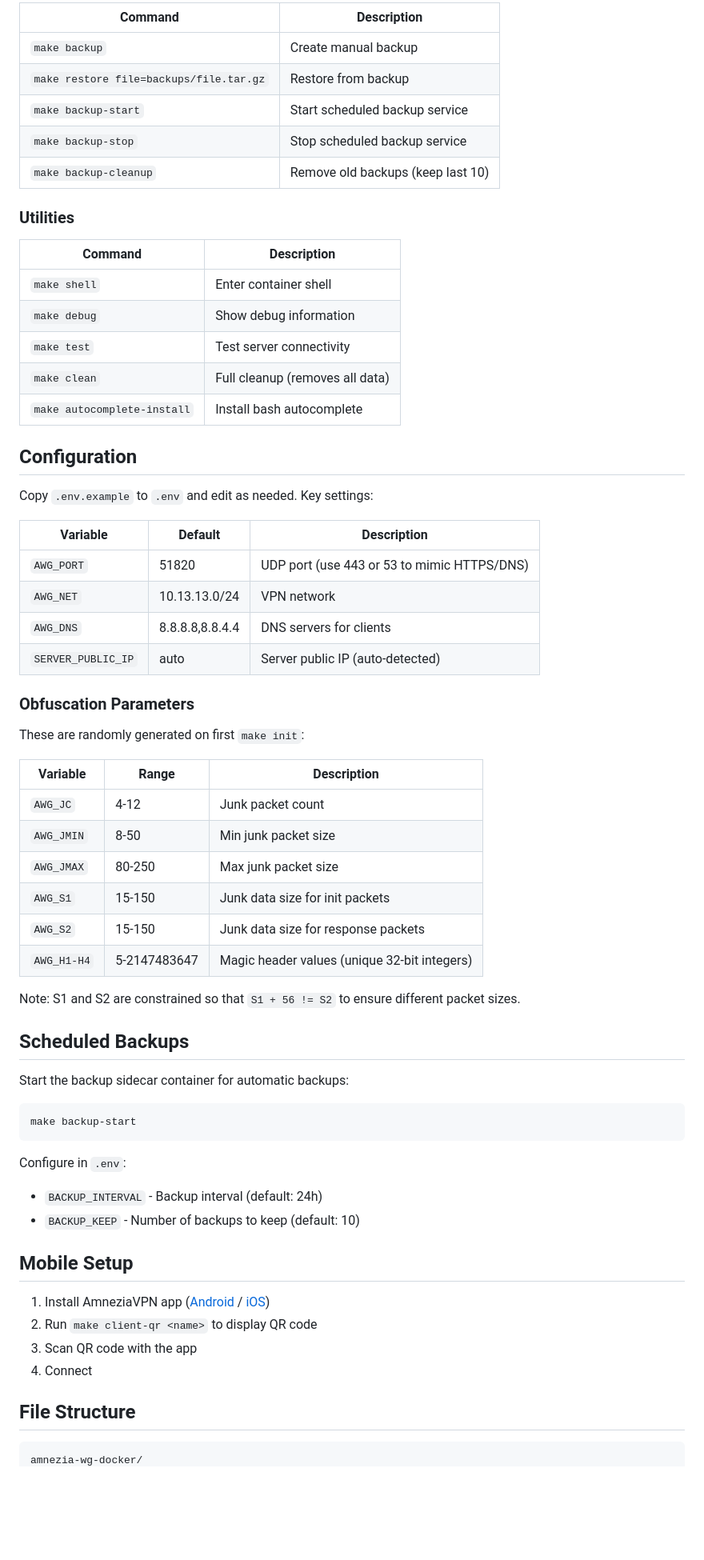
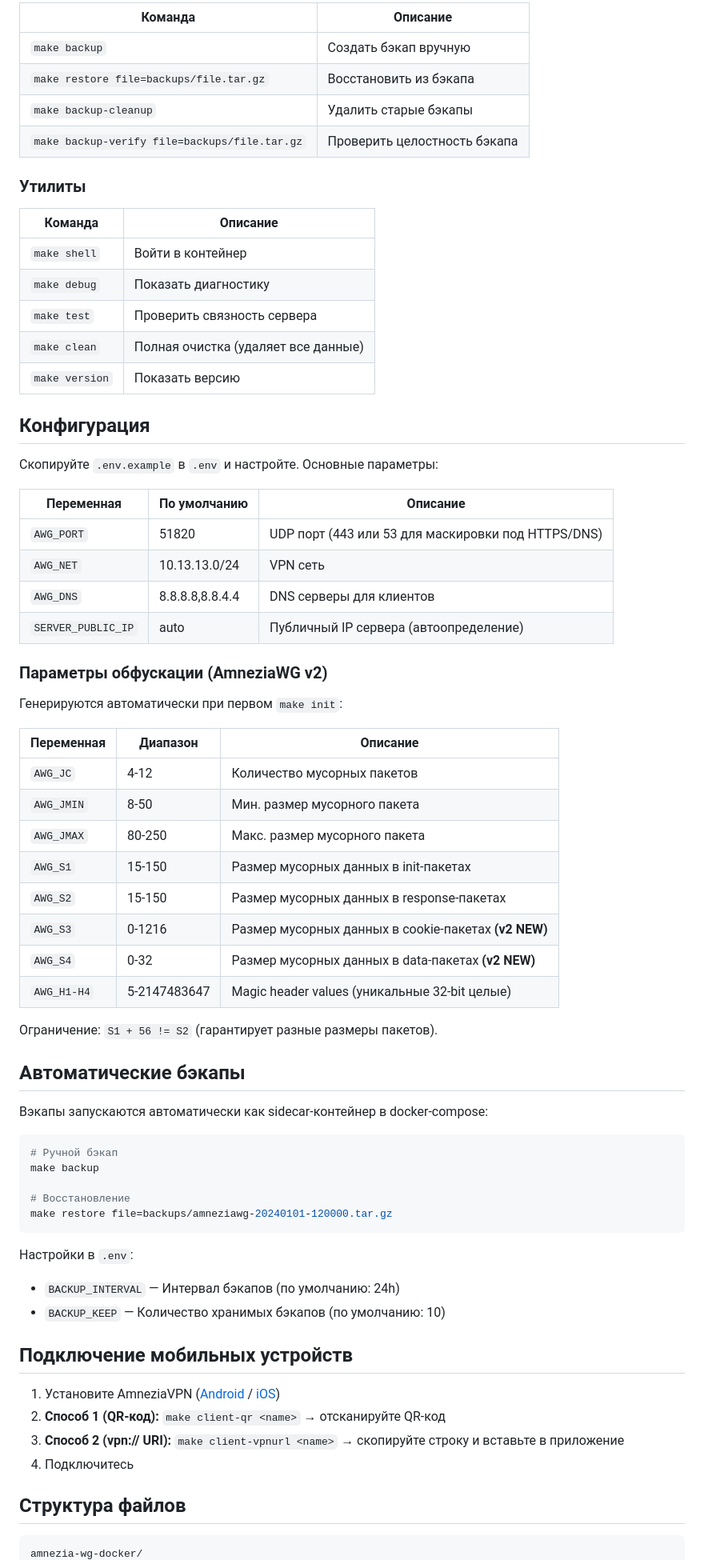
Before and after one commit to asychin/amnezia-wg-docker, a Markdown page: README.md, the part around one of its changes. Shown at 80% size. Rendered like a GitHub page; blank space fills up the shorter version.

````diff
--- a/README.md
+++ b/README.md
@@ -68,68 +73,73 @@ git submodule update --init --recursive
 
-| Command | Description |
-|---------|-------------|
-| `make backup` | Create manual backup |
-| `make restore file=backups/file.tar.gz` | Restore from backup |
-| `make backup-start` | Start scheduled backup service |
-| `make backup-stop` | Stop scheduled backup service |
-| `make backup-cleanup` | Remove old backups (keep last 10) |
+| Команда | Описание |
+|---------|----------|
+| `make backup` | Создать бэкап вручную |
+| `make restore file=backups/file.tar.gz` | Восстановить из бэкапа |
+| `make backup-cleanup` | Удалить старые бэкапы |
+| `make backup-verify file=backups/file.tar.gz` | Проверить целостность бэкапа |
 
-### Utilities
+### Утилиты
 
-| Command | Description |
-|---------|-------------|
-| `make shell` | Enter container shell |
-| `make debug` | Show debug information |
-| `make test` | Test server connectivity |
-| `make clean` | Full cleanup (removes all data) |
-| `make autocomplete-install` | Install bash autocomplete |
+| Команда | Описание |
+|---------|----------|
+| `make shell` | Войти в контейнер |
+| `make debug` | Показать диагностику |
+| `make test` | Проверить связность сервера |
+| `make clean` | Полная очистка (удаляет все данные) |
+| `make version` | Показать версию |
 
-## Configuration
+## Конфигурация
 
-Copy `.env.example` to `.env` and edit as needed. Key settings:
+Скопируйте `.env.example` в `.env` и настройте. Основные параметры:
 
-| Variable | Default | Description |
-|----------|---------|-------------|
-| `AWG_PORT` | 51820 | UDP port (use 443 or 53 to mimic HTTPS/DNS) |
-| `AWG_NET` | 10.13.13.0/24 | VPN network |
-| `AWG_DNS` | 8.8.8.8,8.8.4.4 | DNS servers for clients |
-| `SERVER_PUBLIC_IP` | auto | Server public IP (auto-detected) |
+| Переменная | По умолчанию | Описание |
+|------------|-------------|----------|
+| `AWG_PORT` | 51820 | UDP порт (443 или 53 для маскировки под HTTPS/DNS) |
+| `AWG_NET` | 10.13.13.0/24 | VPN сеть |
+| `AWG_DNS` | 8.8.8.8,8.8.4.4 | DNS серверы для клиентов |
+| `SERVER_PUBLIC_IP` | auto | Публичный IP сервера (автоопределение) |
 
-### Obfuscation Parameters
+### Параметры обфускации (AmneziaWG v2)
 
-These are randomly generated on first `make init`:
+Генерируются автоматически при первом `make init`:
 
-| Variable | Range | Description |
-|----------|-------|-------------|
-| `AWG_JC` | 4-12 | Junk packet count |
-| `AWG_JMIN` | 8-50 | Min junk packet size |
-| `AWG_JMAX` | 80-250 | Max junk packet size |
-| `AWG_S1` | 15-150 | Junk data size for init packets |
-| `AWG_S2` | 15-150 | Junk data size for response packets |
-| `AWG_H1-H4` | 5-2147483647 | Magic header values (unique 32-bit integers) |
+| Переменная | Диапазон | Описание |
+|------------|---------|----------|
+| `AWG_JC` | 4-12 | Количество мусорных пакетов |
+| `AWG_JMIN` | 8-50 | Мин. размер мусорного пакета |
+| `AWG_JMAX` | 80-250 | Макс. размер мусорного пакета |
+| `AWG_S1` | 15-150 | Размер мусорных данных в init-пакетах |
+| `AWG_S2` | 15-150 | Размер мусорных данных в response-пакетах |
+| `AWG_S3` | 0-1216 | Размер мусорных данных в cookie-пакетах **(v2 NEW)** |
+| `AWG_S4` | 0-32 | Размер мусорных данных в data-пакетах **(v2 NEW)** |
+| `AWG_H1-H4` | 5-2147483647 | Magic header values (уникальные 32-bit целые) |
 
-Note: S1 and S2 are constrained so that `S1 + 56 != S2` to ensure different packet sizes.
+Ограничение: `S1 + 56 != S2` (гарантирует разные размеры пакетов).
 
-## Scheduled Backups
+## Автоматические бэкапы
 
-Start the backup sidecar container for automatic backups:
+Bэкапы запускаются автоматически как sidecar-контейнер в docker-compose:
 
 ```bash
-make backup-start
+# Ручной бэкап
+make backup
+
+# Восстановление
+make restore file=backups/amneziawg-20240101-120000.tar.gz
 ```
 
-Configure in `.env`:
-- `BACKUP_INTERVAL` - Backup interval (default: 24h)
-- `BACKUP_KEEP` - Number of backups to keep (default: 10)
+Настройки в `.env`:
+- `BACKUP_INTERVAL` — Интервал бэкапов (по умолчанию: 24h)
+- `BACKUP_KEEP` — Количество хранимых бэкапов (по умолчанию: 10)
 
-## Mobile Setup
+## Подключение мобильных устройств
 
-1. Install AmneziaVPN app ([Android](https://play.google.com/store/apps/details?id=org.amnezia.vpn) / [iOS](https://apps.apple.com/app/amneziavpn/id1600529900))
-2. Run `make client-qr <name>` to display QR code
-3. Scan QR code with the app
-4. Connect
+1. Установите AmneziaVPN ([Android](https://play.google.com/store/apps/details?id=org.amnezia.vpn) / [iOS](https://apps.apple.com/app/amneziavpn/id1600529900))
+2. **Способ 1 (QR-код):** `make client-qr <name>` → отсканируйте QR-код
+3. **Способ 2 (vpn:// URI):** `make client-vpnurl <name>` → скопируйте строку и вставьте в приложение
+4. Подключитесь
 
-## File Structure
+## Структура файлов
 
 ```
 amnezia-wg-docker/
````
Also changed, not shown: other parts of README.md (+69 -57 lines).
